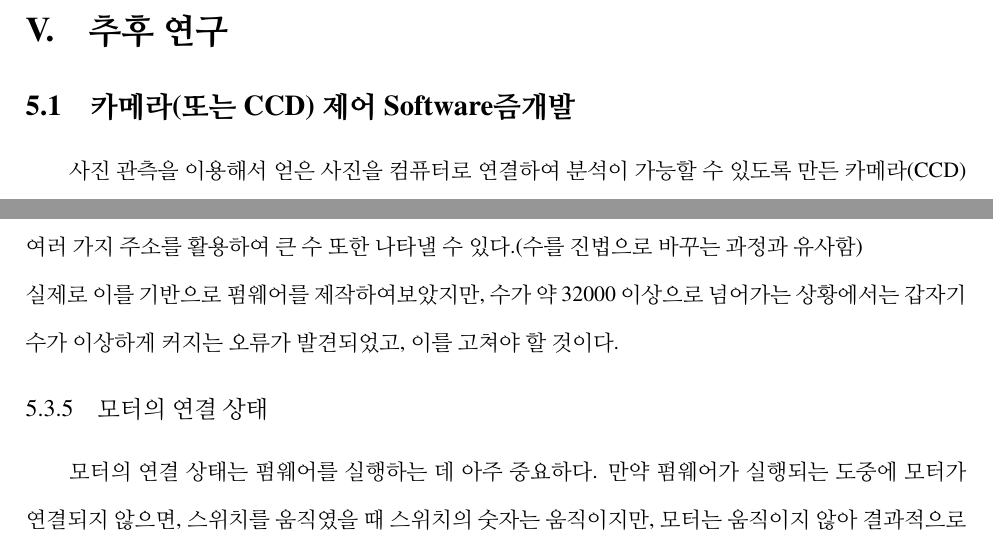
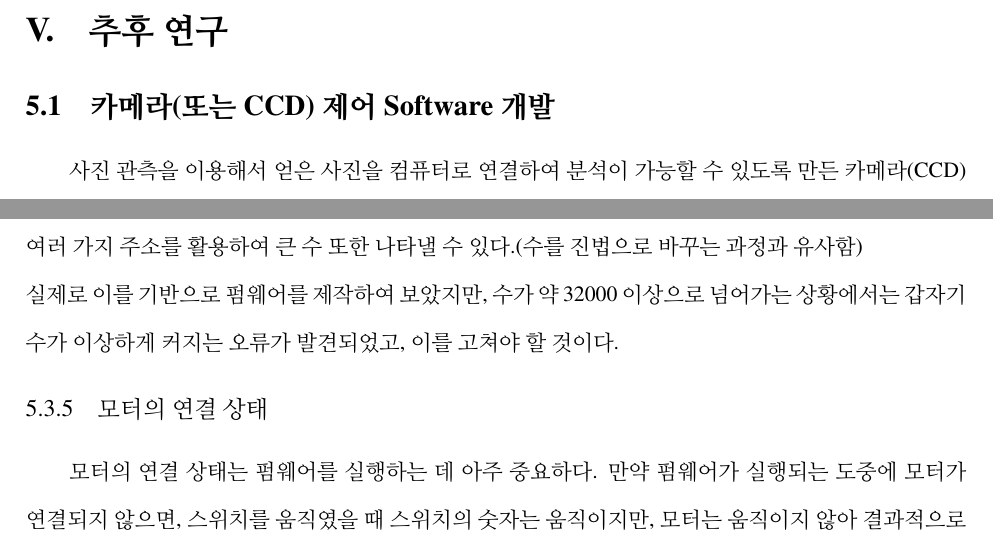
Before and after one commit to guitar79/GSHS_brne_report_18008_18100, a LaTeX document (RnE_report-18008_18100.tex, which reads sub/further_study.tex): two parts of pages 20 and 22 of 23, joined at a grey line, cut so that both start at the same text. Compiled offline with pdfLaTeX.

Commit message:
changed_a_bit_2

```diff
--- a/sub/further_study.tex
+++ b/sub/further_study.tex
@@ -1,6 +1,6 @@
 \section{추후 연구}
 
-\subsection{카메라(또는 CCD) 제어 Software즘개발}
+\subsection{카메라(또는 CCD) 제어 Software 개발}
 
 사진 관측을 이용해서 얻은 사진을 컴퓨터로 연결하여 분석이 가능할 수 있도록 만든 카메라(CCD) 제어 시스템을 개발한다. 이렇게 분석한 사진을 컴퓨터로 보낼 수 있어야 한다. 구체적으로 제어 시스템과 관련된 이야기를 하면, 카메라가 별의 크기와 관련된 정보를 분석해야 하는데, 이에는 두 가지 방법이 있다. 첫 번째 방법은 밝기의 기울기 값으로 초점이 맞음을 판단하는 것이다. 즉 수치화된 밝기를 이용하는 것이다. 각 픽셀에는 밝기에 대한 수치적인 정보가 존재한다. 인접한 픽셀의 수치 차이가 크다면 밝기 차이가 큰 것으로, 밝기 기울기가 큰 것이다. 이를 이용한다면 밝기 기울기가 가장 큰 순간이 초점이 맞았을 때로 판단하여 초점을 맞출 수 있을 것이다. 두 번째 방법은 천체의 크기로 초점이 맞음을 판단하는 것이다. 일정 밝기 이상의 픽셀에 대한 분포를 계산하는데, 각각 사진 중 가장 적은 픽셀이 조건을 만족하는 사진을 찾으면 그 사진을 초점이 맞았다고 판단할 수 있을 것이다. 이렇게 초점이 맞았음을 판단하는 것 외에도 카메라에 나오는 화면의 변화를 보아야 하므로 연속적인 변화를 실시간으로 보낼 수 있는 프로그램을 만들어서 컴퓨터가 제대로 인식을 하여 모터에 올바른 명령을 내릴 수 있는지 확인하면 가능하다.
 
@@ -28,7 +28,7 @@ PID 코드란 자신이 원하는 값에 빠르게 접근할 수 있도록 이
 
 EEPROM은 Arduino 내부에 저장된 비휘발성 메모리로, 컴퓨터의 ‘RAM’과 같은 역할을 하고 있다. 비휘발성이기 때문에 Arduino를 초기화하거나 껐다가 다시 켰더라도 정보를 저장하고 있다.\\
 Arduino별로 한 EEPROM의 주소에 들어갈 수 있는 수의 크기가 달라진다. ARDUINO NANO는 4KB의 EEPROM을 지원하므로 0~255까지의 수를 한 번에 저장할 수 있다. 이렇게 저장할 수 있는 수가 작으므로, 여러 가지 주소를 활용하여 큰 수 또한 나타낼 수 있다.(수를 진법으로 바꾸는 과정과 유사함)\\
-실제로 이를 기반으로 펌웨어를 제작하여보았지만, 수가 약 32000 이상으로 넘어가는 상황에서는 갑자기 수가 이상하게 커지는 오류가 발견되었고, 이를 고쳐야 할 것이다.
+실제로 이를 기반으로 펌웨어를 제작하여 보았지만, 수가 약 32000 이상으로 넘어가는 상황에서는 갑자기 수가 이상하게 커지는 오류가 발견되었고, 이를 고쳐야 할 것이다.
 
 \subsubsection{모터의 연결 상태}
 
```
Also changed, not shown: sub/theoritical_background.tex (+1 -1 lines), 2 other files.
